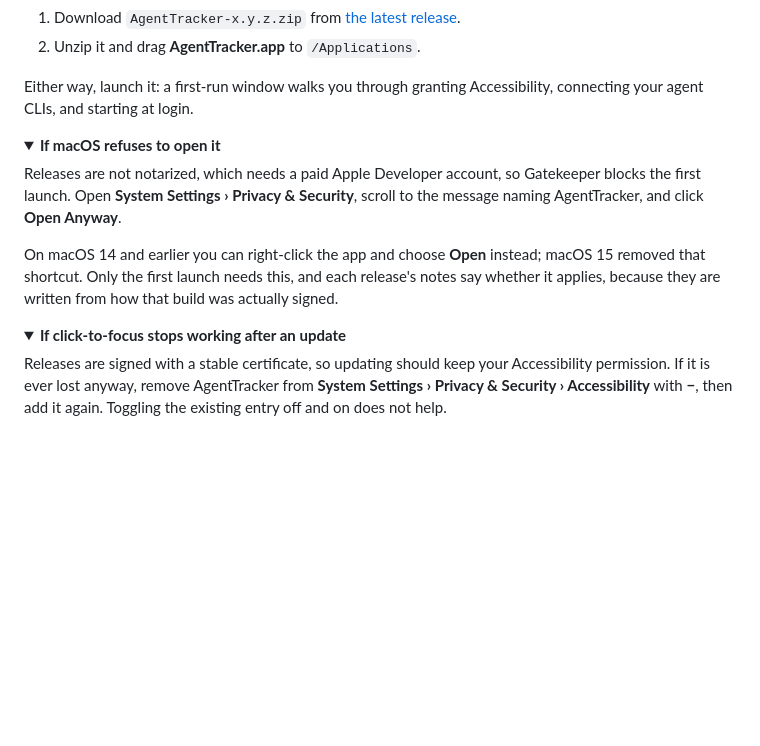
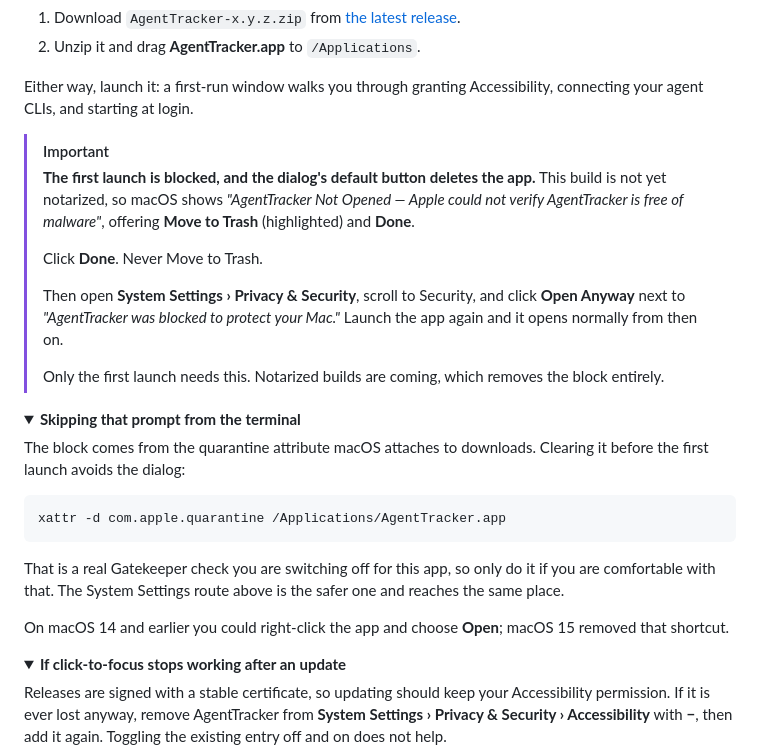
Before and after one commit to ThinkVelta/agent-tracker, a Markdown page: README.md, the part around the change. Drawn GitHub-style; folded sections open; blank space fills up the shorter version.

Commit message:
docs: warn that the first-launch dialog's default button deletes the app
The README sent people into Gatekeeper without saying what they would see. The
dialog reads "Apple could not verify AgentTracker is free of malware" and
offers Move to Trash, highlighted as the default, next to Done. Someone
following the instructions and pressing Return deletes the app.

It was also hidden in a collapsed section titled "If macOS refuses to open
it", which a reader only expands after being told their download may be
malware. It is now an admonition on the install path itself, and it names the
dialog, says which button is safe, and describes where Open Anyway actually
lives.

The terminal shortcut moves into the collapsed section with a note that it
switches off a real check, rather than sitting alongside the safe route as an
equal option.

Found by doing a genuine cold start: fresh download, quarantine intact,
Accessibility grant reset.

````diff
--- a/README.md
+++ b/README.md
@@ -62,18 +62,37 @@ Or download it by hand:
 Either way, launch it: a first-run window walks you through granting
 Accessibility, connecting your agent CLIs, and starting at login.
 
+> [!IMPORTANT]
+> **The first launch is blocked, and the dialog's default button deletes the
+> app.** This build is not yet notarized, so macOS shows *"AgentTracker Not
+> Opened — Apple could not verify AgentTracker is free of malware"*, offering
+> **Move to Trash** (highlighted) and **Done**.
+>
+> Click **Done**. Never Move to Trash.
+>
+> Then open **System Settings › Privacy & Security**, scroll to Security, and
+> click **Open Anyway** next to *"AgentTracker was blocked to protect your
+> Mac."* Launch the app again and it opens normally from then on.
+>
+> Only the first launch needs this. Notarized builds are coming, which removes
+> the block entirely.
+
 <details>
-<summary><strong>If macOS refuses to open it</strong></summary>
+<summary><strong>Skipping that prompt from the terminal</strong></summary>
 
-Releases are not notarized, which needs a paid Apple Developer account, so
-Gatekeeper blocks the first launch. Open **System Settings › Privacy &
-Security**, scroll to the message naming AgentTracker, and click **Open
-Anyway**.
+The block comes from the quarantine attribute macOS attaches to downloads.
+Clearing it before the first launch avoids the dialog:
 
-On macOS 14 and earlier you can right-click the app and choose **Open** instead;
-macOS 15 removed that shortcut. Only the first launch needs this, and each
-release's notes say whether it applies, because they are written from how that
-build was actually signed.
+```sh
+xattr -d com.apple.quarantine /Applications/AgentTracker.app
+```
+
+That is a real Gatekeeper check you are switching off for this app, so only do
+it if you are comfortable with that. The System Settings route above is the
+safer one and reaches the same place.
+
+On macOS 14 and earlier you could right-click the app and choose **Open**;
+macOS 15 removed that shortcut.
 
 </details>
 
````
